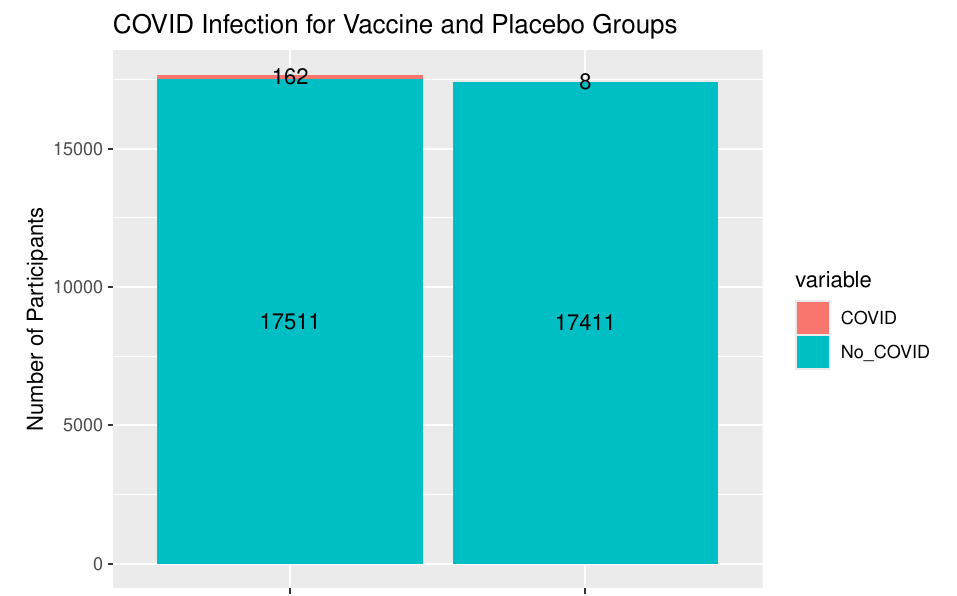
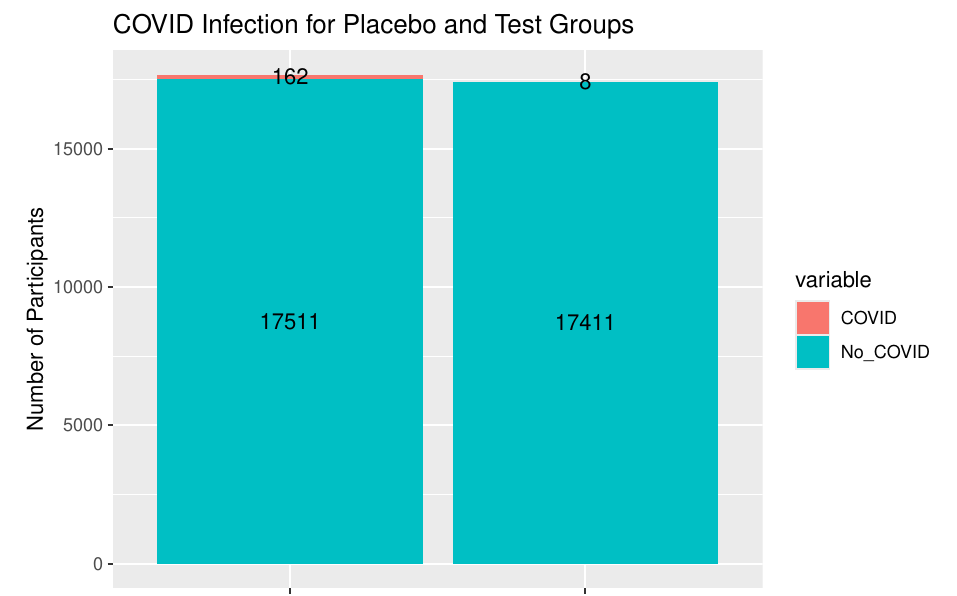
Before and after one commit to LukeVanHouten/stat342-final, an R Markdown document (Writeup.Rmd): part of page 9 of 9, cut so that both start at the same text. Rendered offline with R 4.5, knitr and Pandoc, then LaTeX, with nearby package versions; some code elsewhere in the file could not run offline.

Commit message:
sdfsdfadsfkd

````diff
--- a/Writeup.Rmd
+++ b/Writeup.Rmd
@@ -263,5 +263,5 @@ ggplot(data_melted, aes(x = Test, y = value, fill = variable)) +
   geom_text(aes(label = value),
             position = position_stack(vjust = 0.5)) +
   labs(x = "Test", y = "Number of Participants",
-       title = "COVID Infection for Vaccine and Placebo Groups")
+       title = "COVID Infection for Placebo and Test Groups")
 ```
````
Also changed, not shown: Writeup.pdf.
